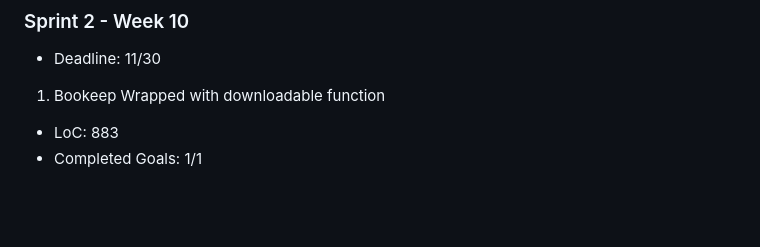
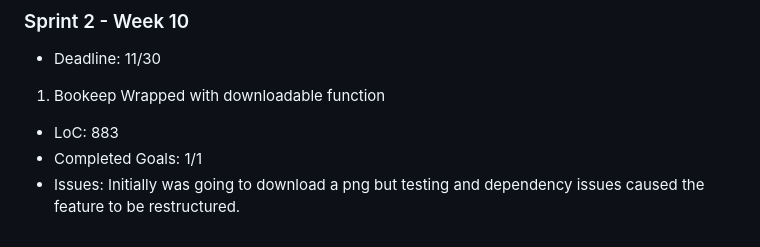
Before and after one commit to Charger1423jr/ASE456_Individual_Project, a Markdown page: README.md, the part around the change. GitHub-like rendering; blank space fills up the shorter version.

```diff
--- a/README.md
+++ b/README.md
@@ -222,3 +222,4 @@ Test:
 
 - LoC: 883
 - Completed Goals: 1/1
+- Issues: Initially was going to download a png but testing and dependency issues caused the feature to be restructured.
```
